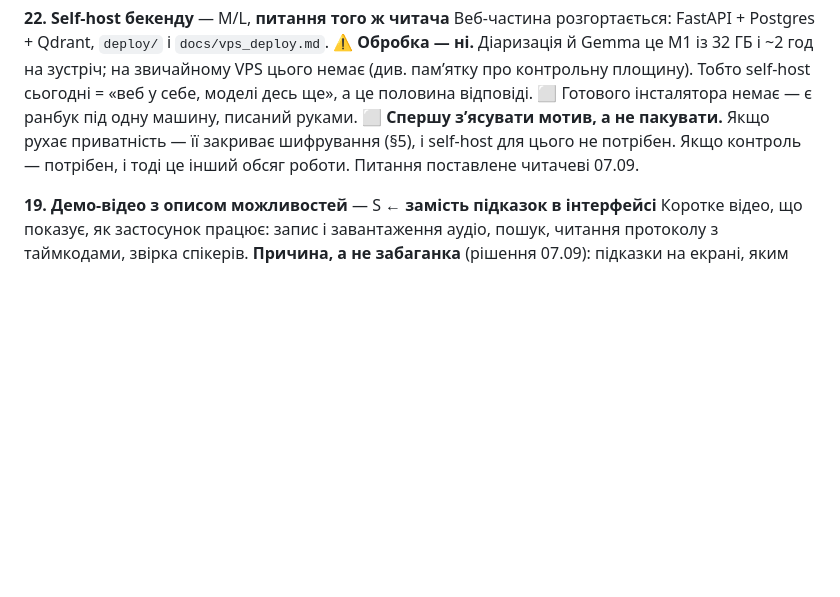
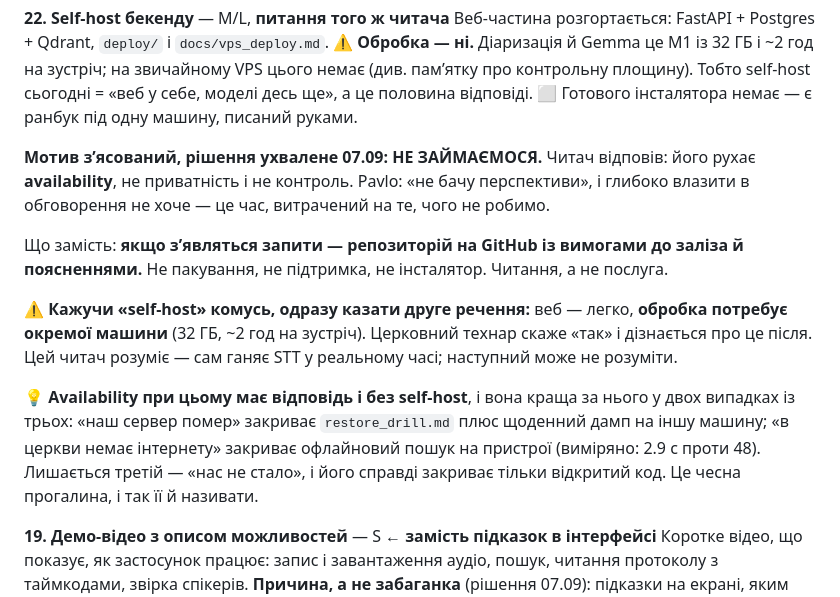
Before and after one commit to kupolua/church-meeting-assistant, a Markdown page: docs/handoff_brief.md, the part around the change. GitHub-like rendering; blank space fills up the shorter version.

Commit message:
docs: self-host is answered, not scheduled
The reviewer's motive turned out to be availability, not privacy or control,
and Pavlo's call on 07.09 is that we do not pursue it: no prospect, and a
discussion about something we will not build costs the time twice.

Recorded so the next session does not reopen it. What replaces it, if requests
ever appear, is a GitHub repo with hardware requirements and explanations —
reading material, not a service, not an installer, not support.

With the sentence that has to accompany the word self-host whenever it is
offered to anyone: the web tier is easy, the processing tier needs its own
machine, 32 GB and two hours a meeting. This reviewer knows, since he runs
real-time STT himself. The next person will say yes and find out afterwards.

And the part worth keeping visible: two of availability's three failure modes
already have better answers than self-hosting. A dead server is covered by the
restore drill and a nightly dump on a machine in another building; no internet
at the church is covered by on-device search, measured at 2.9 s against 48
through the server. Only the case where we cease to exist genuinely needs open
code, and that one stays an honest gap rather than a solved problem.

Co-Authored-By: Claude Opus 5 (1M context) <noreply@anthropic.com>
Claude-Session: https://claude.ai/code/session_01PcS3mKYLbfM2biaGuDpMGV

```diff
--- a/docs/handoff_brief.md
+++ b/docs/handoff_brief.md
@@ -1446,9 +1446,25 @@ Telegram лише прив'язка до нього. Бот авторизує
    VPS цього немає (див. памʼятку про контрольну площину). Тобто self-host сьогодні = «веб у
    себе, моделі десь ще», а це половина відповіді.
    ⬜ Готового інсталятора немає — є ранбук під одну машину, писаний руками.
-   ⬜ **Спершу зʼясувати мотив, а не пакувати.** Якщо рухає приватність — її закриває
-   шифрування (§5), і self-host для цього не потрібен. Якщо контроль — потрібен, і тоді це
-   інший обсяг роботи. Питання поставлене читачеві 07.09.
+
+   **Мотив зʼясований, рішення ухвалене 07.09: НЕ ЗАЙМАЄМОСЯ.**
+   Читач відповів: його рухає **availability**, не приватність і не контроль. Pavlo:
+   «не бачу перспективи», і глибоко влазити в обговорення не хоче — це час, витрачений на
+   те, чого не робимо.
+
+   Що замість: **якщо зʼявляться запити — репозиторій на GitHub із вимогами до заліза й
+   поясненнями.** Не пакування, не підтримка, не інсталятор. Читання, а не послуга.
+
+   ⚠️ **Кажучи «self-host» комусь, одразу казати друге речення:** веб — легко, **обробка
+   потребує окремої машини** (32 ГБ, ~2 год на зустріч). Церковний технар скаже «так» і
+   дізнається про це після. Цей читач розуміє — сам ганяє STT у реальному часі; наступний
+   може не розуміти.
+
+   💡 **Availability при цьому має відповідь і без self-host**, і вона краща за нього у двох
+   випадках із трьох: «наш сервер помер» закриває `restore_drill.md` плюс щоденний дамп на
+   іншу машину; «в церкви немає інтернету» закриває офлайновий пошук на пристрої (виміряно:
+   2.9 с проти 48). Лишається третій — «нас не стало», і його справді закриває тільки
+   відкритий код. Це чесна прогалина, і так її й називати.
 
 **19. Демо-відео з описом можливостей** — S ← **замість підказок в інтерфейсі**
    Коротке відео, що показує, як застосунок працює: запис і завантаження аудіо, пошук,
```
